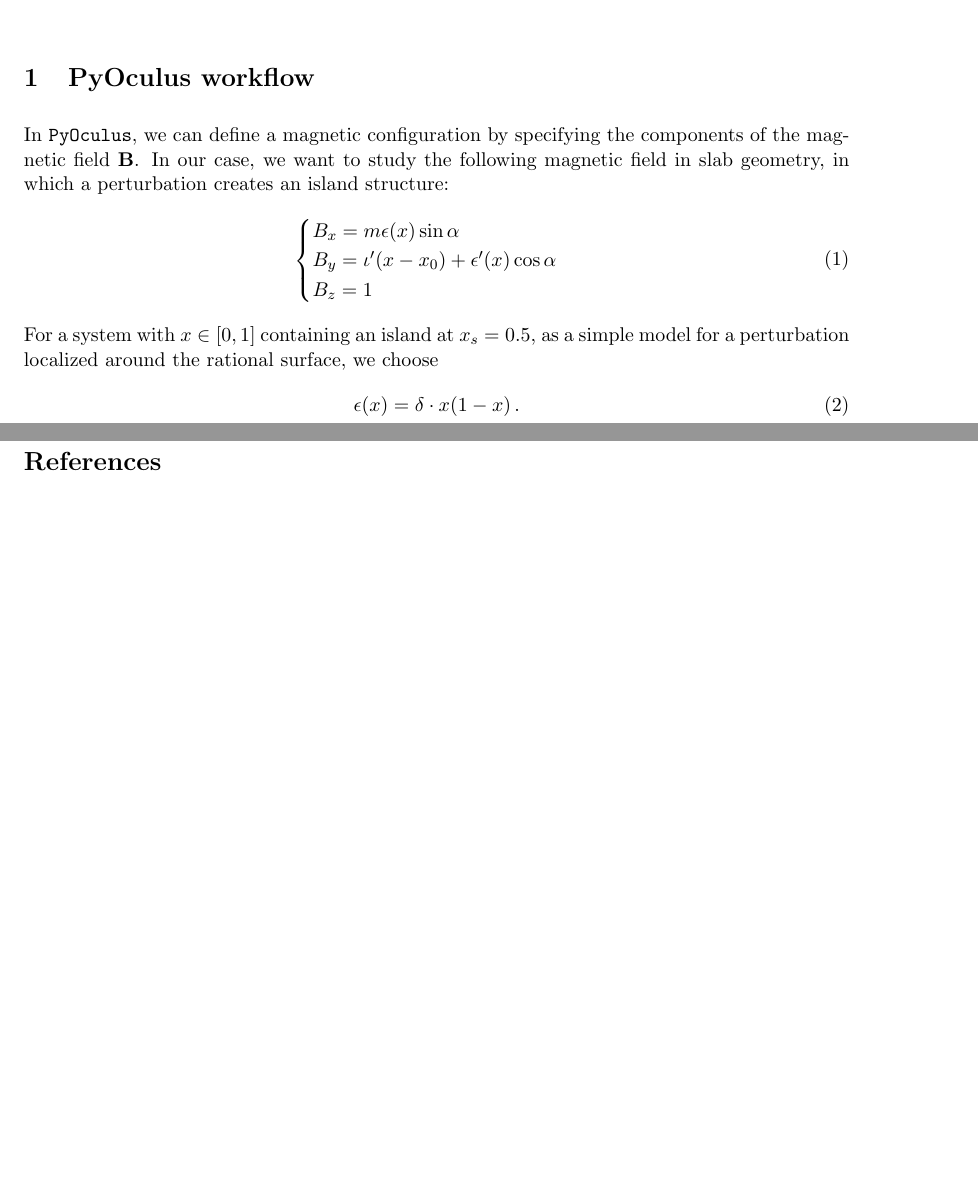
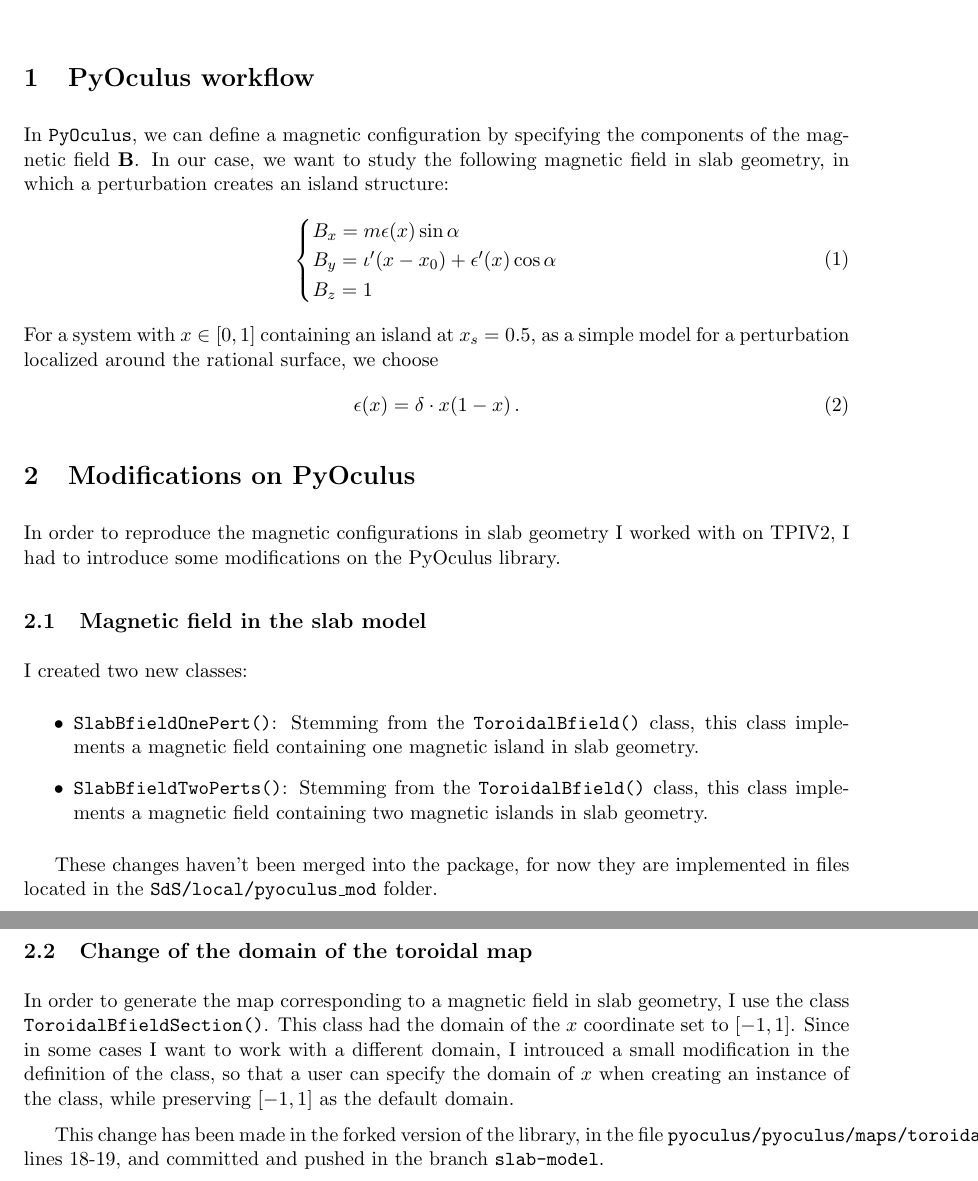
Before and after one commit to mireiaraventos/SdS, a LaTeX document (notes/notes_SdS.tex, which reads notes/pyoculus_mod.tex): two parts of pages 1 and 2 of 2 before the commit and two parts of pages 1 and 2 of 3 after it, joined at a grey line, cut so that both start at the same text, the shorter picture padded with empty space. Compiled offline with pdfLaTeX.

Commit message:
Explain modifications made on pyoculus

```diff
--- a/notes/notes_SdS.tex
+++ b/notes/notes_SdS.tex
@@ -28,6 +28,7 @@ Supervisor: Joaquim Loizu, joaquim.loizu@epfl.ch
 %\thispagestyle{fancy}
 
 \input{pyoculus_workflow}
+\input{pyoculus_mod}
 
 \clearpage
 
--- /dev/null
+++ b/notes/pyoculus_mod.tex
@@ -0,0 +1,16 @@
+\section{Modifications on PyOculus}
+In order to reproduce the magnetic configurations in slab geometry I worked with on TPIV2, I had to introduce some modifications on the PyOculus library.
+
+\subsection{Magnetic field in the slab model}
+I created two new classes:
+\begin{itemize}
+    \item \texttt{SlabBfieldOnePert()}: Stemming from the \texttt{ToroidalBfield()} class, this class implements a magnetic field containing one magnetic island in slab geometry.
+    \item \texttt{SlabBfieldTwoPerts()}: Stemming from the \texttt{ToroidalBfield()} class, this class implements a magnetic field containing two magnetic islands in slab geometry.
+\end{itemize}
+
+These changes haven't been merged into the package, for now they are implemented in files located in the \texttt{SdS/local/pyoculus$\_$mod} folder.
+
+\subsection{Change of the domain of the toroidal map}
+In order to generate the map corresponding to a magnetic field in slab geometry, I use the class \texttt{ToroidalBfieldSection()}. This class had the domain of the $x$ coordinate set to $[-1,1]$. Since in some cases I want to work with a different domain, I introuced a small modification in the definition of the class, so that a user can specify the domain of $x$ when creating an instance of the class, while preserving $[-1,1]$ as the default domain.
+
+This change has been made in the forked version of the library, in the file \texttt{pyoculus/pyoculus/maps/toroidal$\_$bfield$\_$section.py} lines 18-19, and committed and pushed in the branch \texttt{slab-model}.
```
Also changed, not shown: notes/notes_SdS.pdf, 5 other files.
